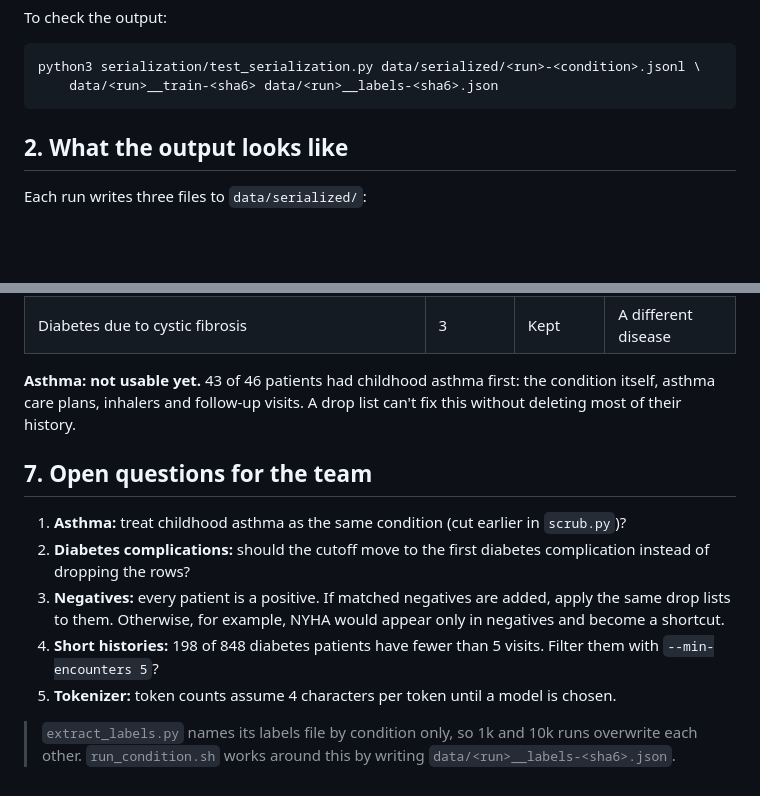
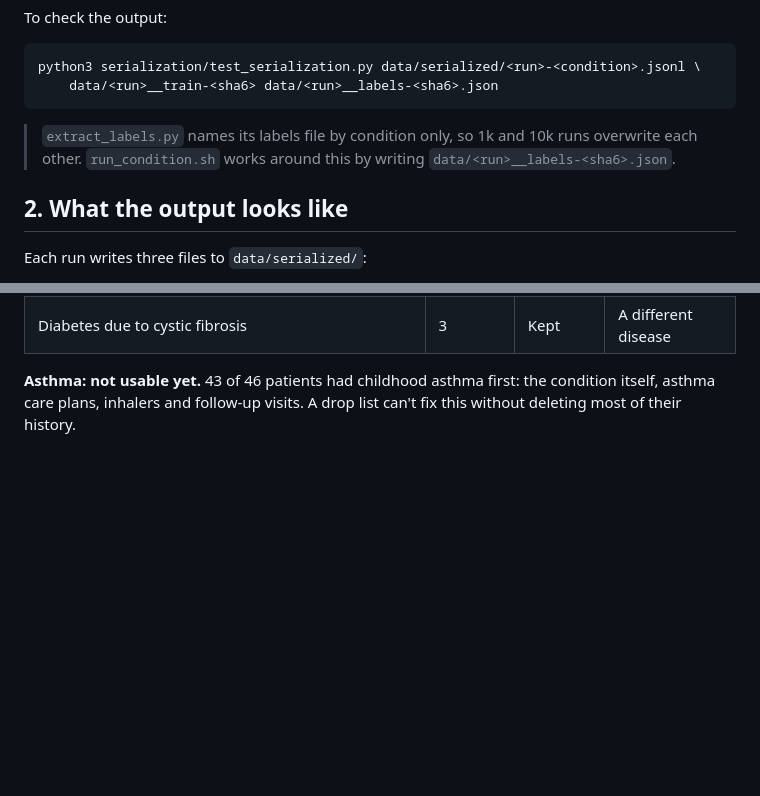
Before and after one commit to ttogom/synthea-prep, a Markdown page: docs/SERIALIZATION.md, 2 parts joined by grey strips. GitHub-like rendering; blank space fills up the shorter version.

Commit message:
Remove open questions from SERIALIZATION.md (raised in the team channel)

````diff
--- a/docs/SERIALIZATION.md
+++ b/docs/SERIALIZATION.md
@@ -61,6 +61,10 @@ To check the output:
 python3 serialization/test_serialization.py data/serialized/<run>-<condition>.jsonl \
     data/<run>__train-<sha6> data/<run>__labels-<sha6>.json
 ```
+
+> `extract_labels.py` names its labels file by condition only, so 1k and 10k
+> runs overwrite each other. `run_condition.sh` works around this by writing
+> `data/<run>__labels-<sha6>.json`.
 
 ## 2. What the output looks like
 
@@ -326,15 +330,3 @@ who never get heart failure also have.
 **Asthma: not usable yet.** 43 of 46 patients had childhood asthma first:
 the condition itself, asthma care plans, inhalers and follow-up visits. A drop
 list can't fix this without deleting most of their history.
-
-## 7. Open questions for the team
-
-1. **Asthma:** treat childhood asthma as the same condition (cut earlier in `scrub.py`)?
-2. **Diabetes complications:** should the cutoff move to the first diabetes complication instead of dropping the rows?
-3. **Negatives:** every patient is a positive. If matched negatives are added, apply the same drop lists to them. Otherwise, for example, NYHA would appear only in negatives and become a shortcut.
-4. **Short histories:** 198 of 848 diabetes patients have fewer than 5 visits. Filter them with `--min-encounters 5`?
-5. **Tokenizer:** token counts assume 4 characters per token until a model is chosen.
-
-> `extract_labels.py` names its labels file by condition only, so 1k and 10k
-> runs overwrite each other. `run_condition.sh` works around this by writing
-> `data/<run>__labels-<sha6>.json`.
````
